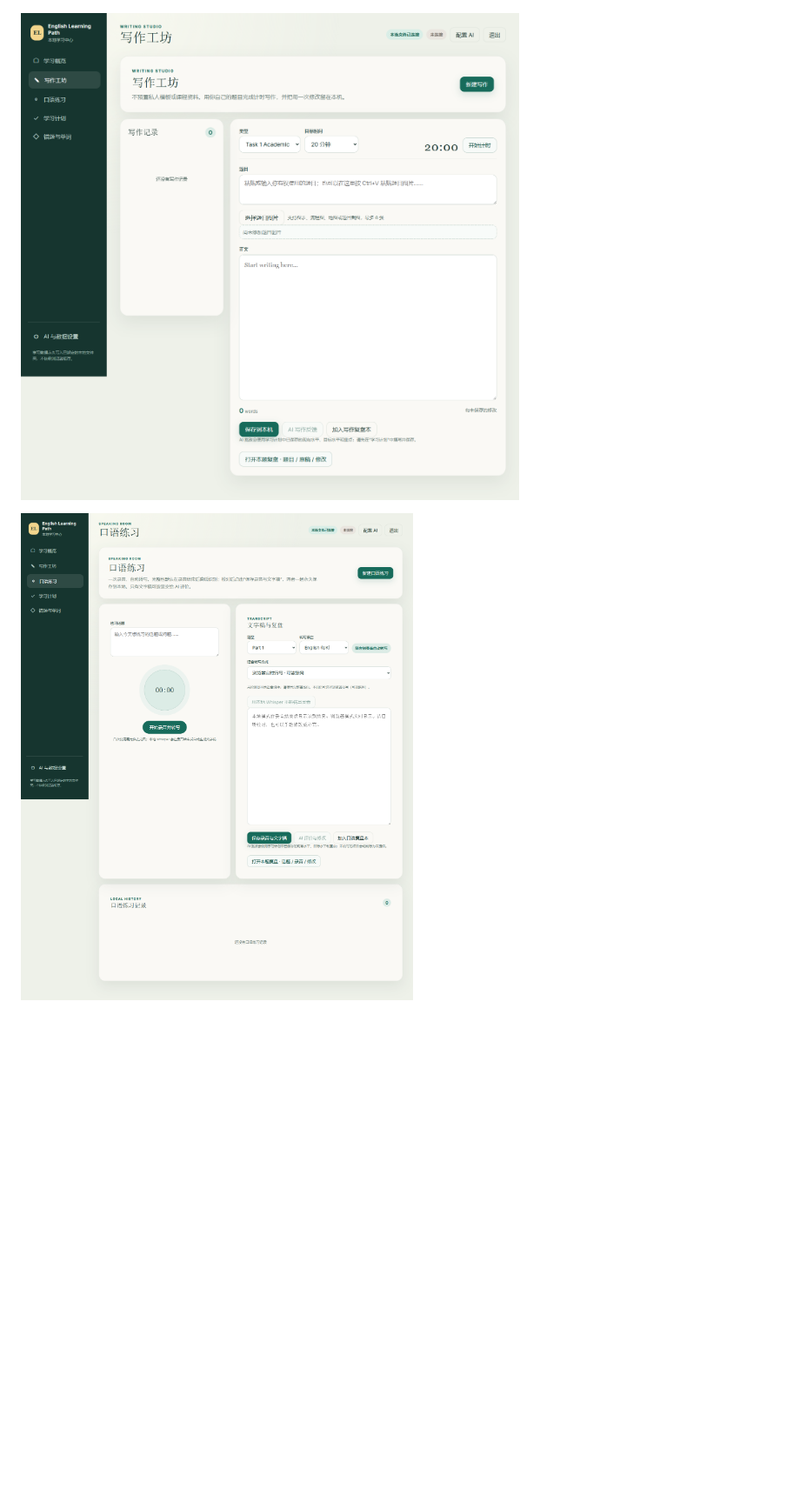
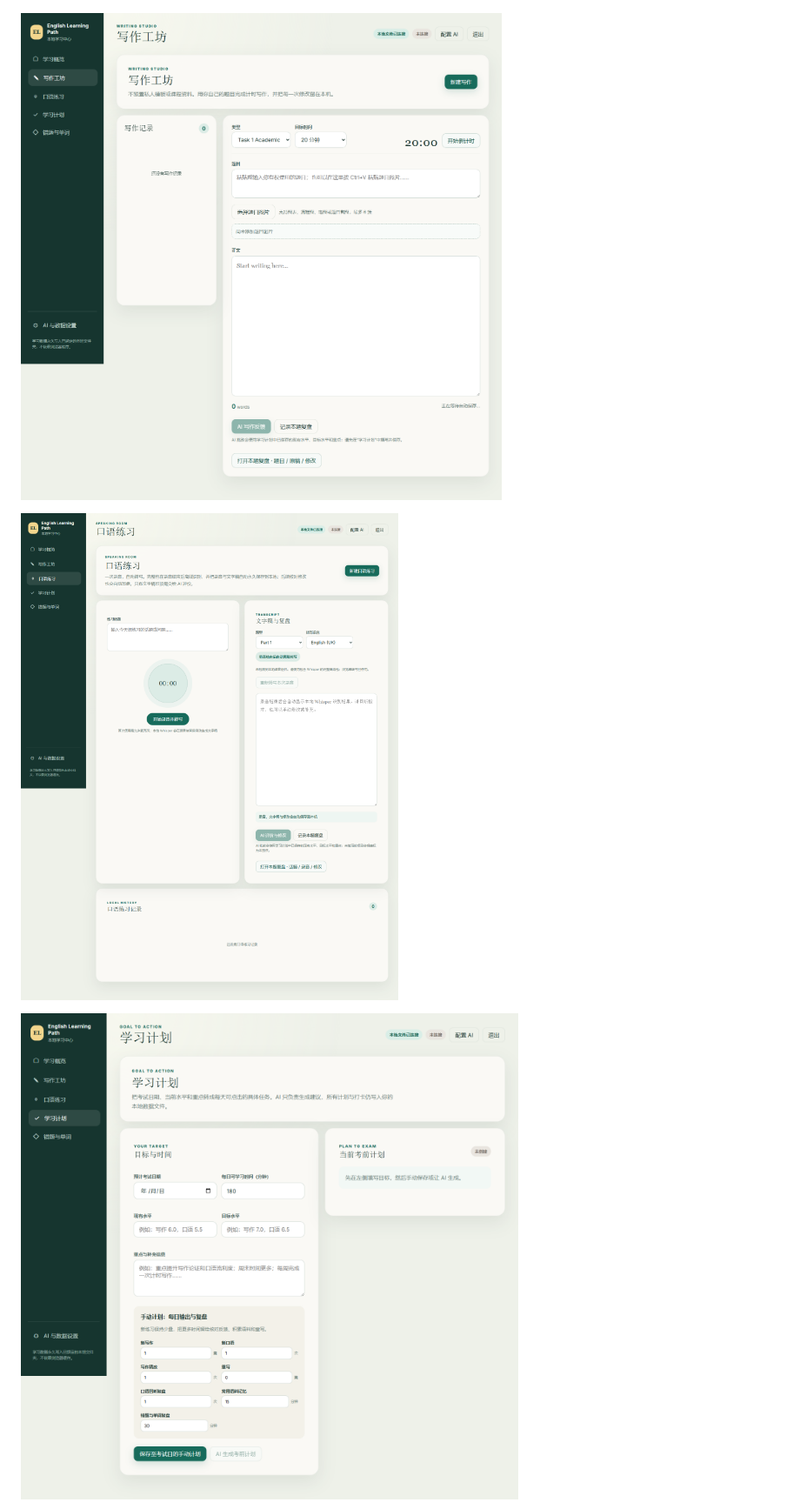
Before and after one commit to Duweiyu-97/EnglishLearnPath, a Markdown page: README.md, the part around one of its changes. Shown at 87% size. GitHub-like rendering; pictures changed too: docs/images/plan.png (added), docs/images/speaking.png, docs/images/writing.png; blank space fills up the shorter version.

```diff
--- a/README.md
+++ b/README.md
@@ -40,6 +40,8 @@
 ![写作工坊](docs/images/writing.png)
 
 ![口语录音与文字稿](docs/images/speaking.png)
+
+![复盘优先的学习计划](docs/images/plan.png)
 
 ![单题复盘与 Markdown 排版（示例数据）](docs/images/question-review.png)
 
```
Also changed, not shown: other parts of README.md (+4 -6 lines), AGENTS.md (+6 -0 lines), docs/RELEASE_NOTES.md (+11 -2 lines), docs/images/question-review.png, docs/images/storage.png, 9 other files.
